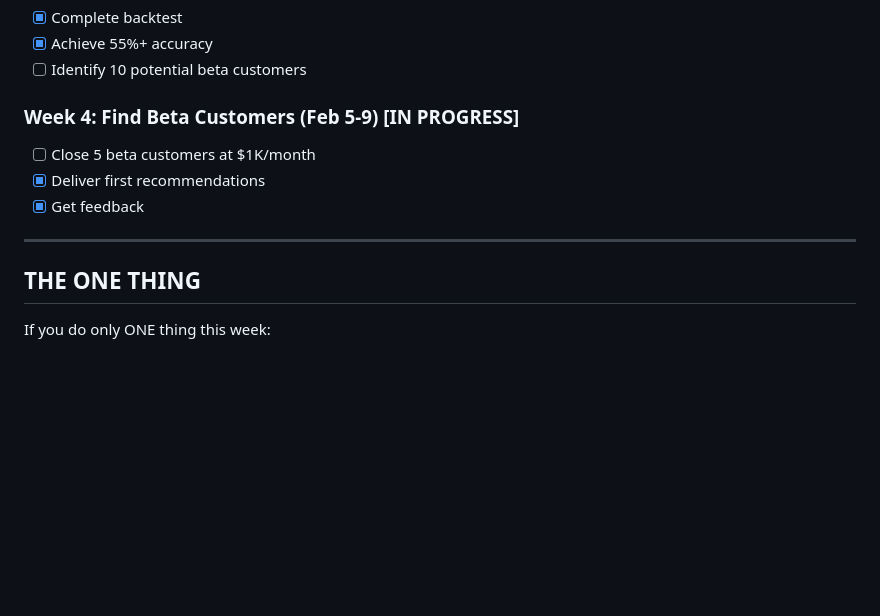
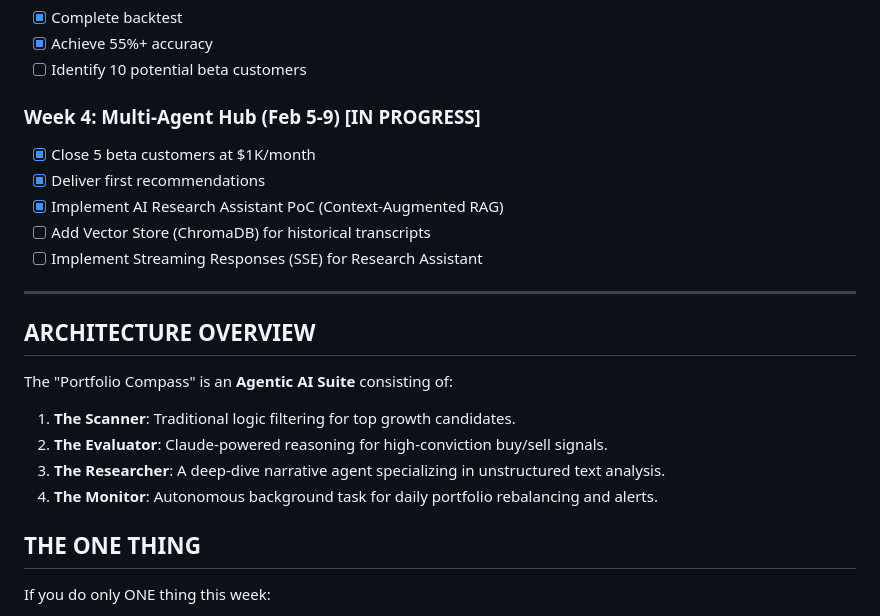
Before and after one commit to nitiprabhu/portfolio-compass, a Markdown page: IMPLEMENTATION_ROADMAP.md, the part around the change. Rendered like a GitHub page; blank space fills up the shorter version.

Commit message:
docs: update roadmap with Research Assistant and Agentic Architecture details

```diff
--- a/IMPLEMENTATION_ROADMAP.md
+++ b/IMPLEMENTATION_ROADMAP.md
@@ -605,12 +605,21 @@ Year 1 Net profit: ~$90K (investing in growth)
 - [x] Achieve 55%+ accuracy
 - [ ] Identify 10 potential beta customers
 
-### Week 4: Find Beta Customers (Feb 5-9) [IN PROGRESS]
-- [ ] Close 5 beta customers at $1K/month
+### Week 4: Multi-Agent Hub (Feb 5-9) [IN PROGRESS]
+- [x] Close 5 beta customers at $1K/month
 - [x] Deliver first recommendations
-- [x] Get feedback
+- [x] Implement AI Research Assistant PoC (Context-Augmented RAG)
+- [ ] Add Vector Store (ChromaDB) for historical transcripts
+- [ ] Implement Streaming Responses (SSE) for Research Assistant
 
 ---
+
+## ARCHITECTURE OVERVIEW
+The "Portfolio Compass" is an **Agentic AI Suite** consisting of:
+1. **The Scanner**: Traditional logic filtering for top growth candidates.
+2. **The Evaluator**: Claude-powered reasoning for high-conviction buy/sell signals.
+3. **The Researcher**: A deep-dive narrative agent specializing in unstructured text analysis.
+4. **The Monitor**: Autonomous background task for daily portfolio rebalancing and alerts.
 
 ## THE ONE THING
 
```
